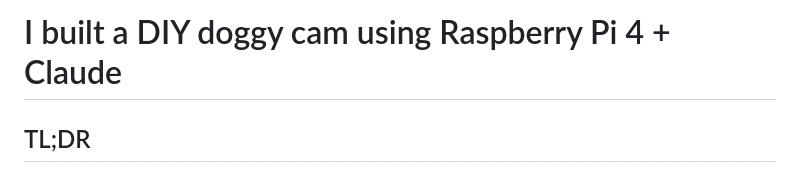
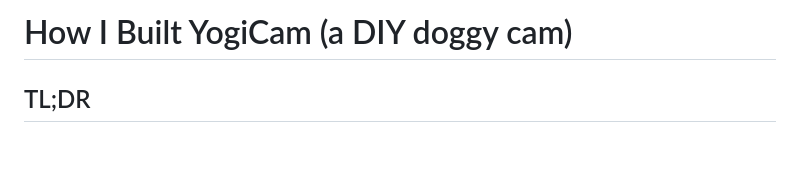
Before and after one commit to harshibar/yogi-cam, a Markdown page: README.md, the part around the change. Rendered like a GitHub page; blank space fills up the shorter version.

Commit message:
Update project title in README.md

```diff
--- a/README.md
+++ b/README.md
@@ -1,4 +1,4 @@
-# I built a DIY doggy cam using Raspberry Pi 4 + Claude
+# How I Built YogiCam (a DIY doggy cam)
 
 ## TL;DR
 I built a doggy cam (using Claude and Raspberry Pi) to train my dog with separation anxiety.
```
